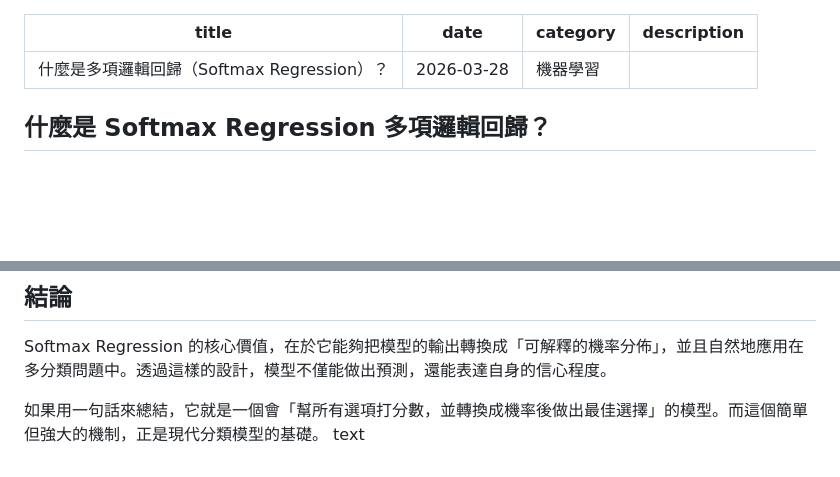
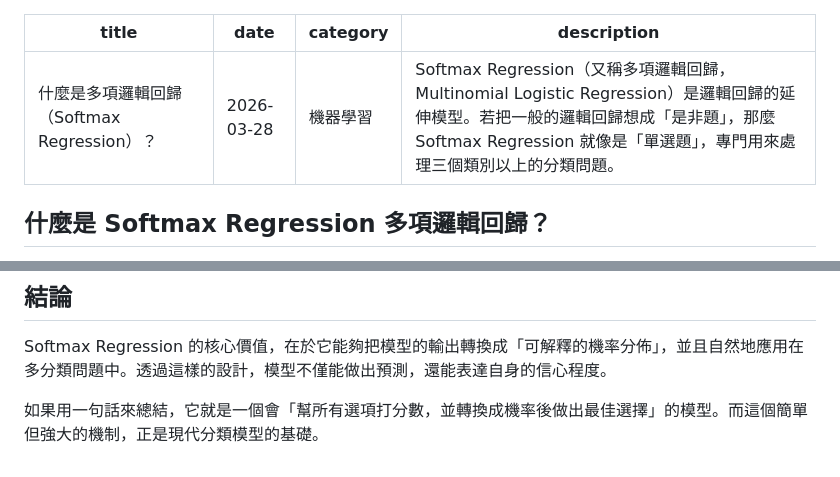
Before and after one commit to thatjakewang/Simple-Markdown-Blog, a Markdown page: posts/softmax-regression.md, 2 parts joined by grey strips. GitHub-like rendering; blank space fills up the shorter version.

```diff
--- a/posts/softmax-regression.md
+++ b/posts/softmax-regression.md
@@ -2,7 +2,7 @@
 title: 什麼是多項邏輯回歸（Softmax Regression）？
 date: 2026-03-28
 category: 機器學習
-description: ""
+description: "Softmax Regression（又稱多項邏輯回歸，Multinomial Logistic Regression）是邏輯回歸的延伸模型。若把一般的邏輯回歸想成「是非題」，那麼 Softmax Regression 就像是「單選題」，專門用來處理三個類別以上的分類問題。"
 ---
 
 ## 什麼是 Softmax Regression 多項邏輯回歸？
@@ -89,4 +89,3 @@ Softmax Regression 幾乎出現在所有需要分類的場景中。除了車牌
 Softmax Regression 的核心價值，在於它能夠把模型的輸出轉換成「可解釋的機率分佈」，並且自然地應用在多分類問題中。透過這樣的設計，模型不僅能做出預測，還能表達自身的信心程度。
 
 如果用一句話來總結，它就是一個會「幫所有選項打分數，並轉換成機率後做出最佳選擇」的模型。而這個簡單但強大的機制，正是現代分類模型的基礎。
-text
```
Also changed, not shown: posts/logistic-regression.md (added, +80 -0 lines), static/images/sigmoid-formula.png (added).
